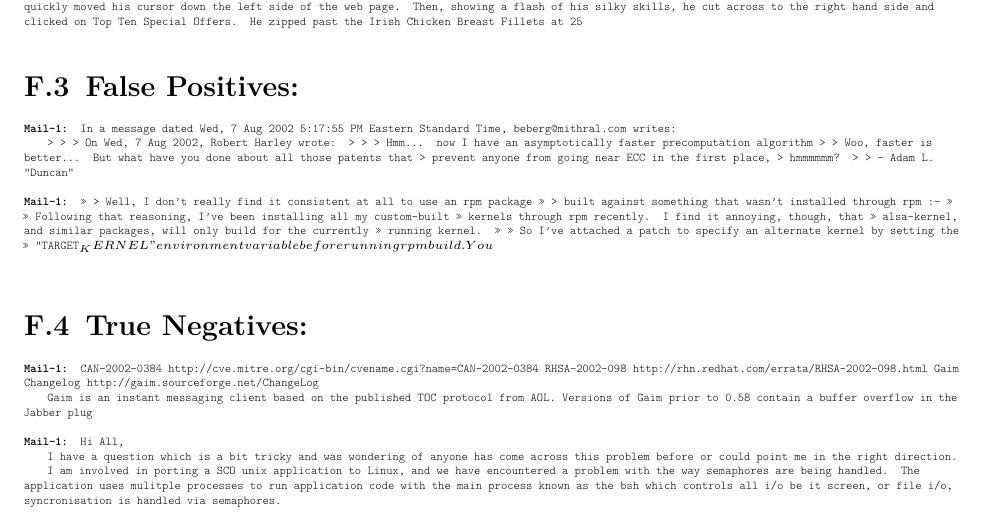
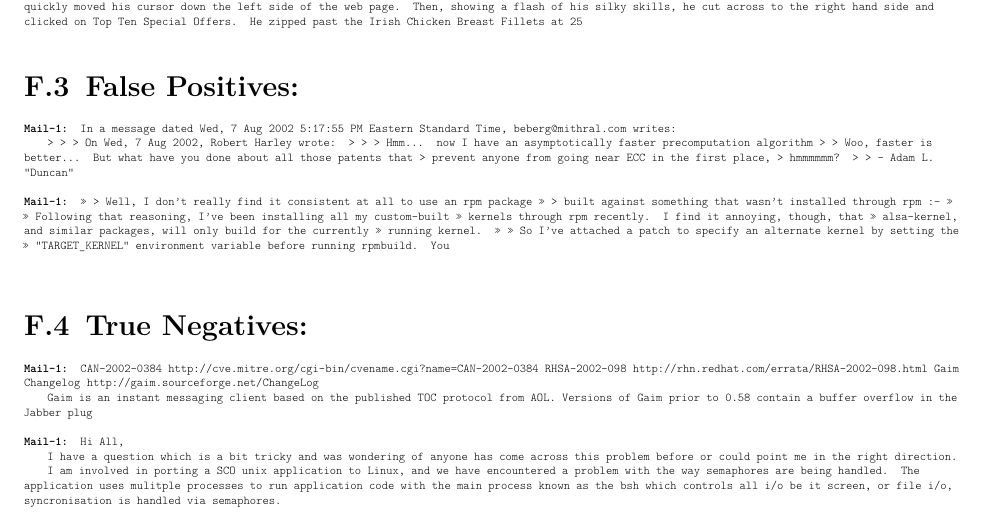
Before and after one commit to KJWesthoff/266FinalProject, a LaTeX document (Proposal/266_FinalProject.tex): part of page 18 of 18, cut so that both start at the same text. Compiled offline with pdfLaTeX.

Commit message:
LaTex syntax fix

```diff
--- a/Proposal/266_FinalProject.tex
+++ b/Proposal/266_FinalProject.tex
@@ -674,7 +674,7 @@ The MentalManip article \cite{MentalManip} also uses some decoder only models by
 		>
 		> - Adam L. "Duncan" \\
 
-		\noindent\textbf{Mail-1:} >> > Well, I don't really find it consistent at all to use an rpm package  >> > built against something that wasn't installed through rpm :-\/  >>  >> Following that reasoning, I've been installing all my custom-built  >> kernels through rpm recently. I find it annoying, though, that  >> alsa-kernel, and similar packages, will only build for the currently  >> running kernel.  >>  >> So I've attached a patch to specify an alternate kernel by setting the  >> "TARGET_KERNEL" environment variable before running rpmbuild. You \\
+		\noindent\textbf{Mail-1:} >> > Well, I don't really find it consistent at all to use an rpm package  >> > built against something that wasn't installed through rpm :-\/  >>  >> Following that reasoning, I've been installing all my custom-built  >> kernels through rpm recently. I find it annoying, though, that  >> alsa-kernel, and similar packages, will only build for the currently  >> running kernel.  >>  >> So I've attached a patch to specify an alternate kernel by setting the  >> "TARGET\_KERNEL" environment variable before running rpmbuild. You \\
 
 
 	}
```
Also changed, not shown: Proposal/266_FinalProject.pdf.
